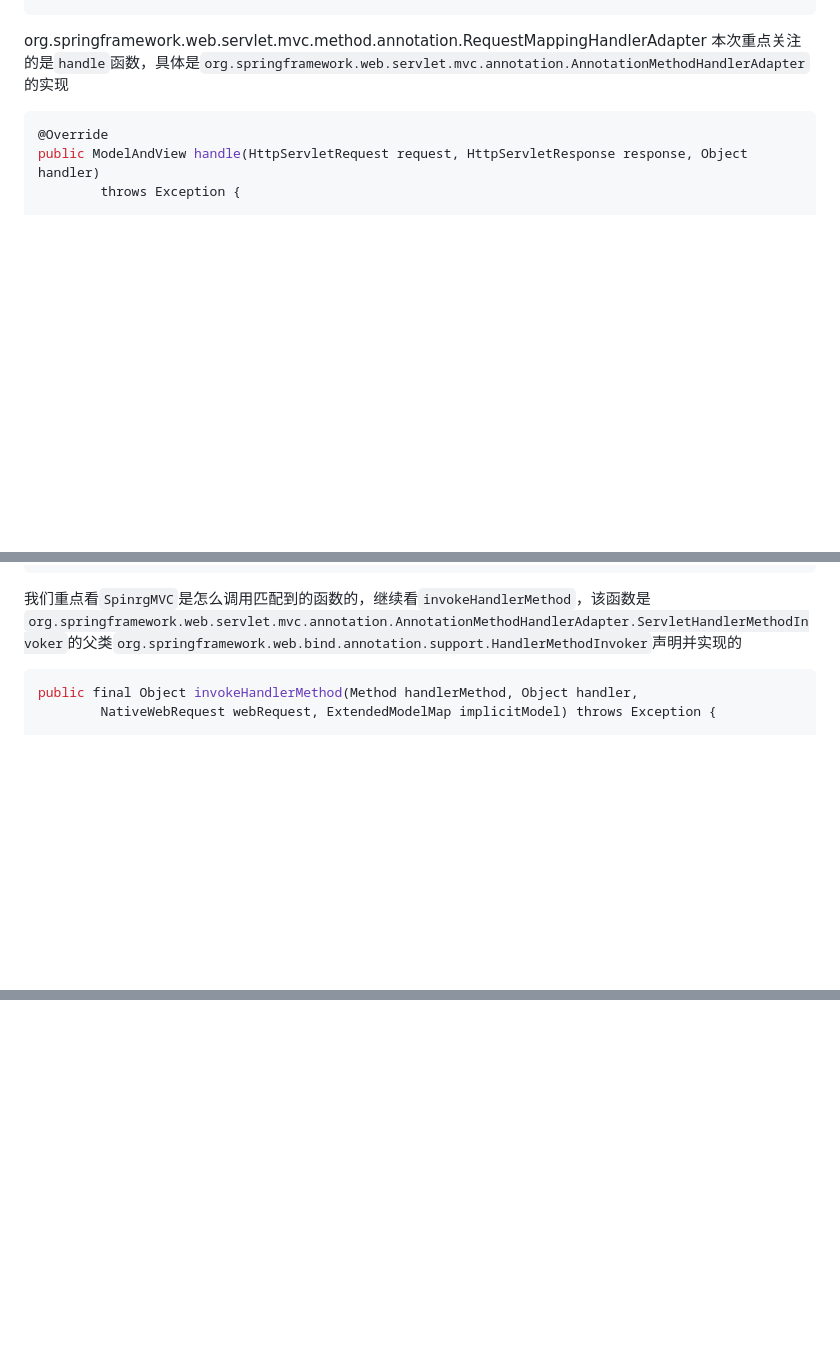
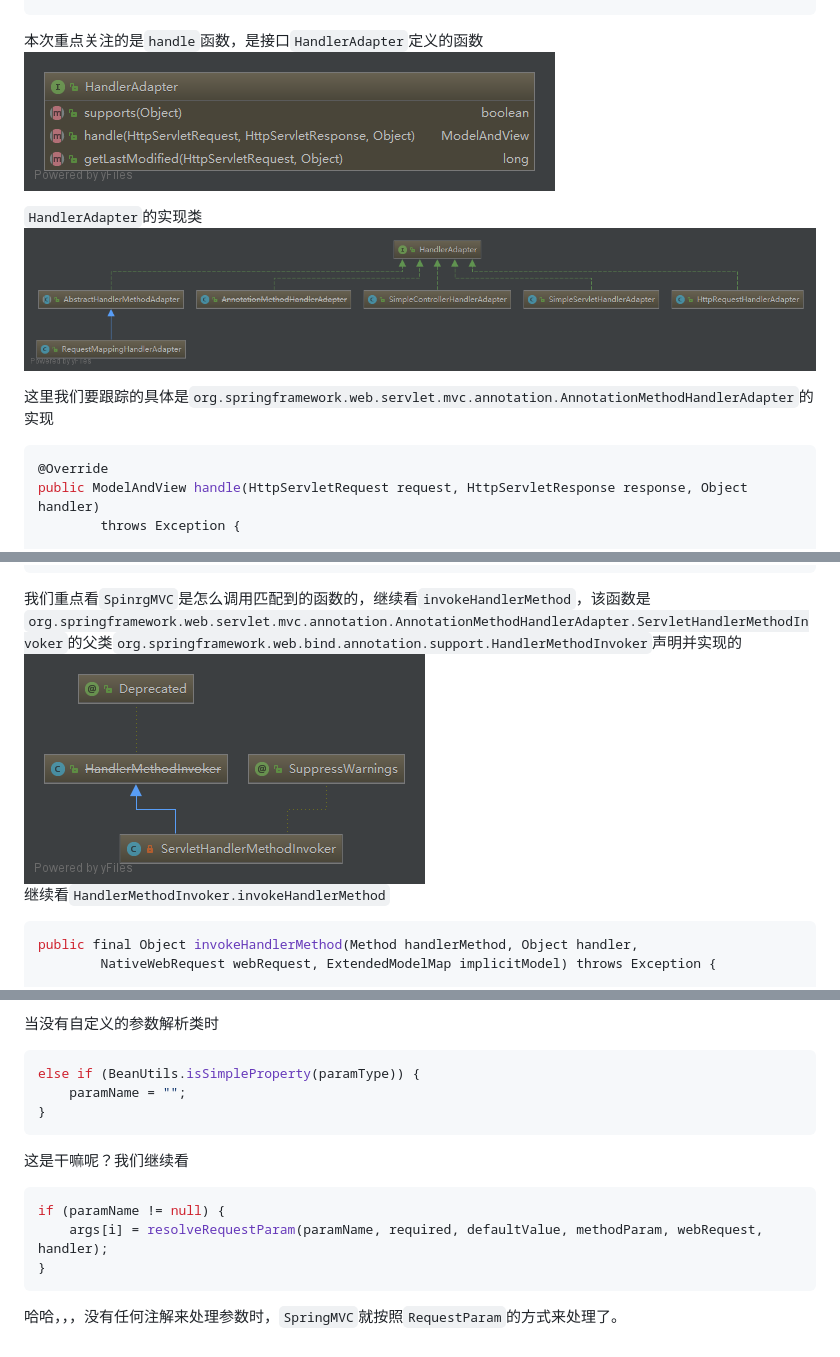
Before and after one commit to ileler/java, a Markdown page: D-ServletRequest/D-ServletRequest.md, 3 parts joined by grey strips. Drawn GitHub-style; pictures changed too: D-ServletRequest/resources/HandlerAdapter1.png (added), D-ServletRequest/resources/ServletHandlerMethodInvoker.png (added); blank space fills up the shorter version.

````diff
--- a/D-ServletRequest/D-ServletRequest.md
+++ b/D-ServletRequest/D-ServletRequest.md
@@ -471,8 +473,13 @@ protected void doDispatch(HttpServletRequest request, HttpServletResponse respon
     }
 }
 ```
-org.springframework.web.servlet.mvc.method.annotation.RequestMappingHandlerAdapter
-本次重点关注的是`handle`函数，具体是`org.springframework.web.servlet.mvc.annotation.AnnotationMethodHandlerAdapter`的实现
+本次重点关注的是`handle`函数，是接口`HandlerAdapter`定义的函数
+![](./resources/HandlerAdapter1.png)
+
+`HandlerAdapter`的实现类
+![](./resources/HandlerAdapter2.png)
+
+这里我们要跟踪的具体是`org.springframework.web.servlet.mvc.annotation.AnnotationMethodHandlerAdapter`的实现
 ```java
 @Override
 public ModelAndView handle(HttpServletRequest request, HttpServletResponse response, Object handler)
@@ -530,6 +537,8 @@ protected ModelAndView invokeHandlerMethod(HttpServletRequest request, HttpServl
 }
 ```
 我们重点看`SpinrgMVC`是怎么调用匹配到的函数的，继续看`invokeHandlerMethod`，该函数是`org.springframework.web.servlet.mvc.annotation.AnnotationMethodHandlerAdapter.ServletHandlerMethodInvoker`的父类`org.springframework.web.bind.annotation.support.HandlerMethodInvoker`声明并实现的
+![](./resources/ServletHandlerMethodInvoker.png)
+ 继续看`HandlerMethodInvoker.invokeHandlerMethod`
 ```java
 public final Object invokeHandlerMethod(Method handlerMethod, Object handler,
         NativeWebRequest webRequest, ExtendedModelMap implicitModel) throws Exception {
@@ -737,0 +853,13 @@ private Object[] resolveHandlerArguments(Method handlerMethod, Object handler,
+当没有自定义的参数解析类时
+```java
+else if (BeanUtils.isSimpleProperty(paramType)) {
+    paramName = "";
+}
+```
+这是干嘛呢？我们继续看
+```java
+if (paramName != null) {
+    args[i] = resolveRequestParam(paramName, required, defaultValue, methodParam, webRequest, handler);
+}
+```
+哈哈，，，没有任何注解来处理参数时，`SpringMVC`就按照`RequestParam`的方式来处理了。
````
Also changed, not shown: other parts of D-ServletRequest/D-ServletRequest.md (+113 -5 lines), D-ServletRequest/resources/HandlerAdapter2.png (renamed from D-ServletRequest/resources/HandlerAdapter.png), D-ServletRequest/resources/HttpMessageConverter.png (added), D-ServletRequest/resources/WebArgumentResolver.png (added), 4 other files.
